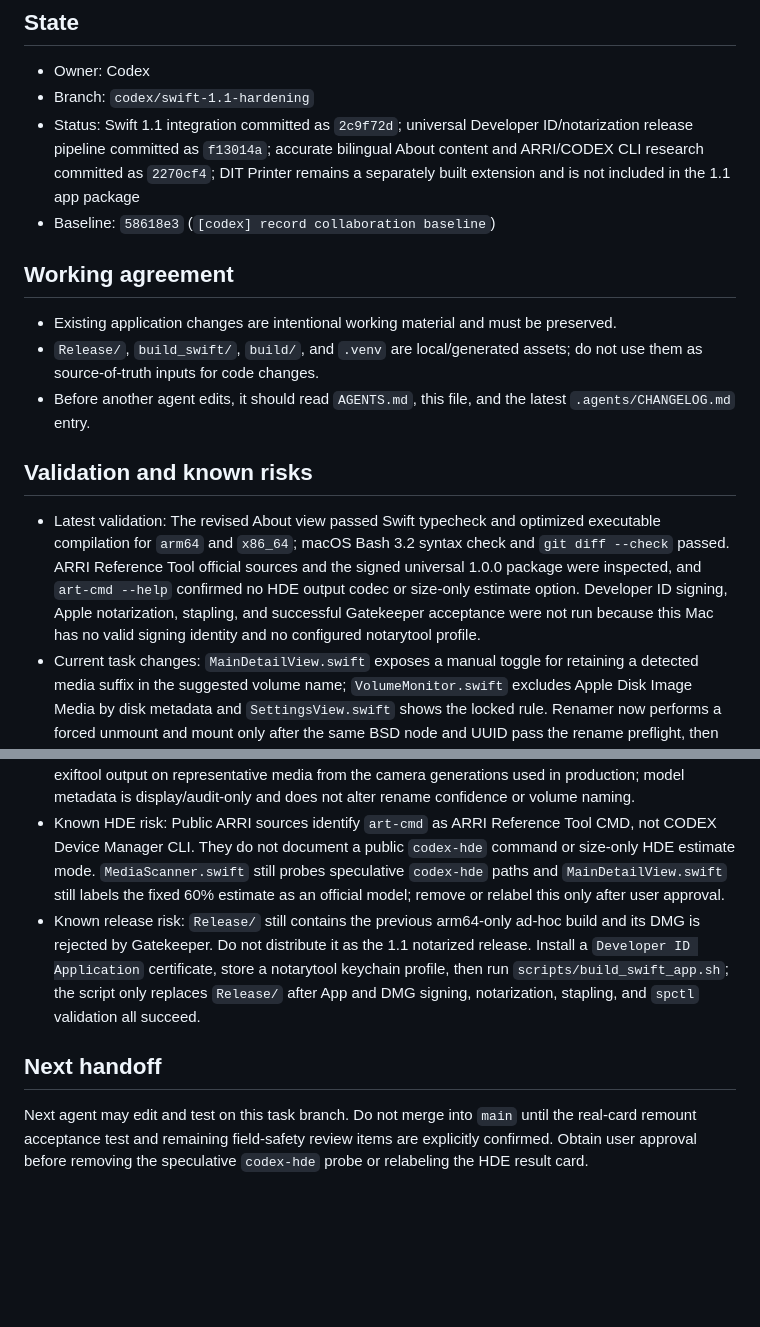
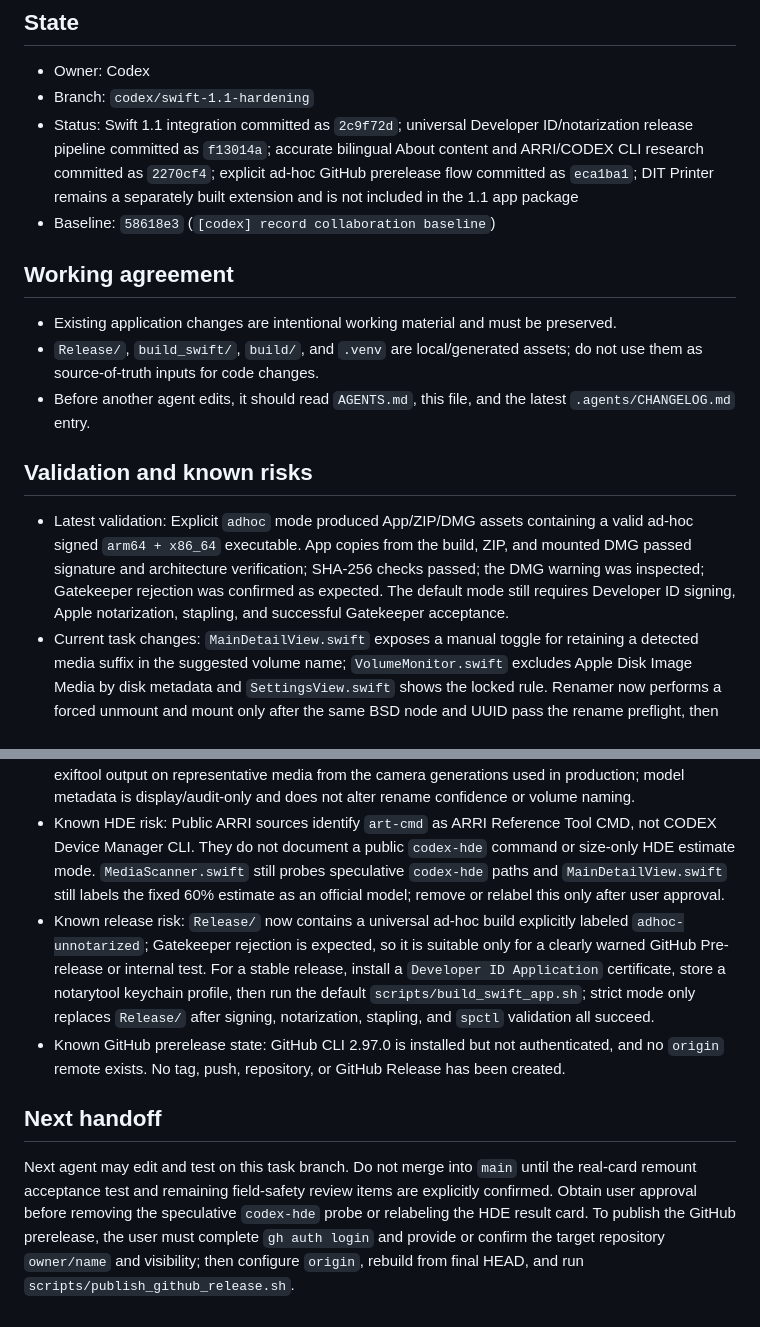
Before and after one commit to iNGlY/DIT_Renamer, a Markdown page: .agents/HANDOFF.md, 2 parts joined by grey strips. Drawn GitHub-style; blank space fills up the shorter version.

```diff
--- a/.agents/HANDOFF.md
+++ b/.agents/HANDOFF.md
@@ -4,7 +4,7 @@
 
 - Owner: Codex
 - Branch: `codex/swift-1.1-hardening`
-- Status: Swift 1.1 integration committed as `2c9f72d`; universal Developer ID/notarization release pipeline committed as `f13014a`; accurate bilingual About content and ARRI/CODEX CLI research committed as `2270cf4`; DIT Printer remains a separately built extension and is not included in the 1.1 app package
+- Status: Swift 1.1 integration committed as `2c9f72d`; universal Developer ID/notarization release pipeline committed as `f13014a`; accurate bilingual About content and ARRI/CODEX CLI research committed as `2270cf4`; explicit ad-hoc GitHub prerelease flow committed as `eca1ba1`; DIT Printer remains a separately built extension and is not included in the 1.1 app package
 - Baseline: `58618e3` (`[codex] record collaboration baseline`)
 
 ## Working agreement
@@ -18,14 +18,15 @@
 
 ## Validation and known risks
 
-- Latest validation: The revised About view passed Swift typecheck and optimized executable compilation for `arm64` and `x86_64`; macOS Bash 3.2 syntax check and `git diff --check` passed. ARRI Reference Tool official sources and the signed universal 1.0.0 package were inspected, and `art-cmd --help` confirmed no HDE output codec or size-only estimate option. Developer ID signing, Apple notarization, stapling, and successful Gatekeeper acceptance were not run because this Mac has no valid signing identity and no configured notarytool profile.
+- Latest validation: Explicit `adhoc` mode produced App/ZIP/DMG assets containing a valid ad-hoc signed `arm64 + x86_64` executable. App copies from the build, ZIP, and mounted DMG passed signature and architecture verification; SHA-256 checks passed; the DMG warning was inspected; Gatekeeper rejection was confirmed as expected. The default mode still requires Developer ID signing, Apple notarization, stapling, and successful Gatekeeper acceptance.
 - Current task changes: `MainDetailView.swift` exposes a manual toggle for retaining a detected media suffix in the suggested volume name; `VolumeMonitor.swift` excludes Apple Disk Image Media by disk metadata and `SettingsView.swift` shows the locked rule. Renamer now performs a forced unmount and mount only after the same BSD node and UUID pass the rename preflight, then verifies the remounted UUID, name, and mount point before reporting success. Sony model detection reads bounded XML/XMP sidecars first and displays the explicit model (for example `ILME-FX30 -> FX30`, `ILCE-7M4 -> A7M4`); only absent XML/XMP metadata may trigger the optional single-file exiftool fallback. Missing exiftool produces a manual-install banner and never changes naming rules. `ParaShootPDFGenerator.swift` requires the active app language for every export, localizes the report badge/document language/generated timestamp, and includes association detail only when selected in the export panel. `ParaShootParser.swift` reads active plus numeric rotated logs, classifies `missingFiles: 0` as passed, and marks source-path matches as high confidence.
 - Separate Printer extension: `src_printer/` is not part of the 1.1 app package. It reads the versioned, atomically written Renamer audit snapshot at `~/Library/Application Support/DITRenamer/printer_audit_v1.json` only to add label context. The interface is documented in `docs/renamer_printer_audit_interface.md`; it cannot trigger Renamer operations.
 - Known erase risk: No physical card has been erased or restored in this work. A disposable-card acceptance test must verify the exact Silverstack resource order and ParaShoot behavior before enabling the Copy Job Post Step on a live workflow.
 - Known model-detection risk: No real Sony card is mounted. Validate Sony XML/XMP location and exiftool output on representative media from the camera generations used in production; model metadata is display/audit-only and does not alter rename confidence or volume naming.
 - Known HDE risk: Public ARRI sources identify `art-cmd` as ARRI Reference Tool CMD, not CODEX Device Manager CLI. They do not document a public `codex-hde` command or size-only HDE estimate mode. `MediaScanner.swift` still probes speculative `codex-hde` paths and `MainDetailView.swift` still labels the fixed 60% estimate as an official model; remove or relabel this only after user approval.
-- Known release risk: `Release/` still contains the previous arm64-only ad-hoc build and its DMG is rejected by Gatekeeper. Do not distribute it as the 1.1 notarized release. Install a `Developer ID Application` certificate, store a notarytool keychain profile, then run `scripts/build_swift_app.sh`; the script only replaces `Release/` after App and DMG signing, notarization, stapling, and `spctl` validation all succeed.
+- Known release risk: `Release/` now contains a universal ad-hoc build explicitly labeled `adhoc-unnotarized`; Gatekeeper rejection is expected, so it is suitable only for a clearly warned GitHub Pre-release or internal test. For a stable release, install a `Developer ID Application` certificate, store a notarytool keychain profile, then run the default `scripts/build_swift_app.sh`; strict mode only replaces `Release/` after signing, notarization, stapling, and `spctl` validation all succeed.
+- Known GitHub prerelease state: GitHub CLI 2.97.0 is installed but not authenticated, and no `origin` remote exists. No tag, push, repository, or GitHub Release has been created.
 
 ## Next handoff
 
-Next agent may edit and test on this task branch. Do not merge into `main` until the real-card remount acceptance test and remaining field-safety review items are explicitly confirmed. Obtain user approval before removing the speculative `codex-hde` probe or relabeling the HDE result card.
+Next agent may edit and test on this task branch. Do not merge into `main` until the real-card remount acceptance test and remaining field-safety review items are explicitly confirmed. Obtain user approval before removing the speculative `codex-hde` probe or relabeling the HDE result card. To publish the GitHub prerelease, the user must complete `gh auth login` and provide or confirm the target repository `owner/name` and visibility; then configure `origin`, rebuild from final HEAD, and run `scripts/publish_github_release.sh`.
```
Also changed, not shown: .agents/CHANGELOG.md (+7 -0 lines).
